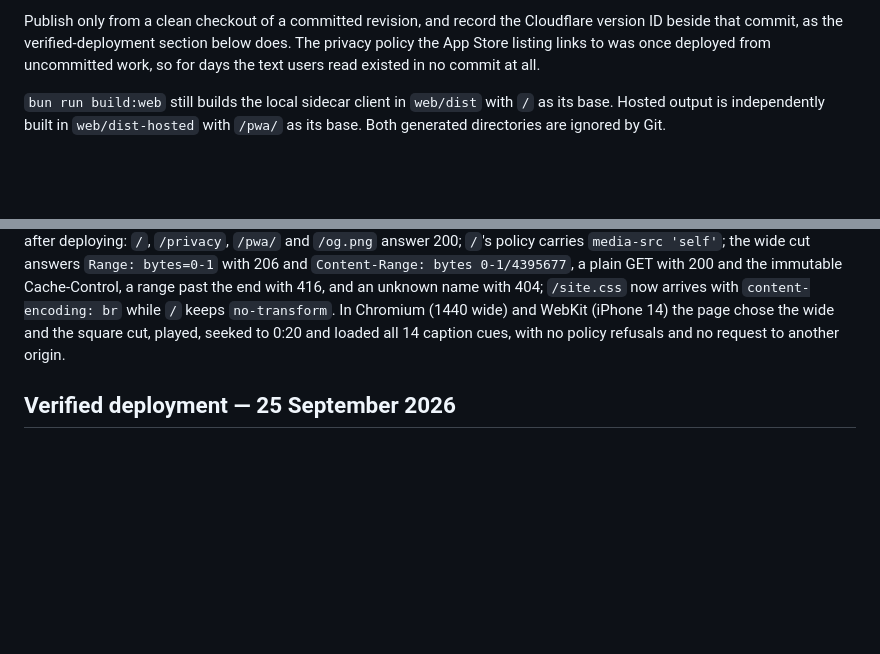
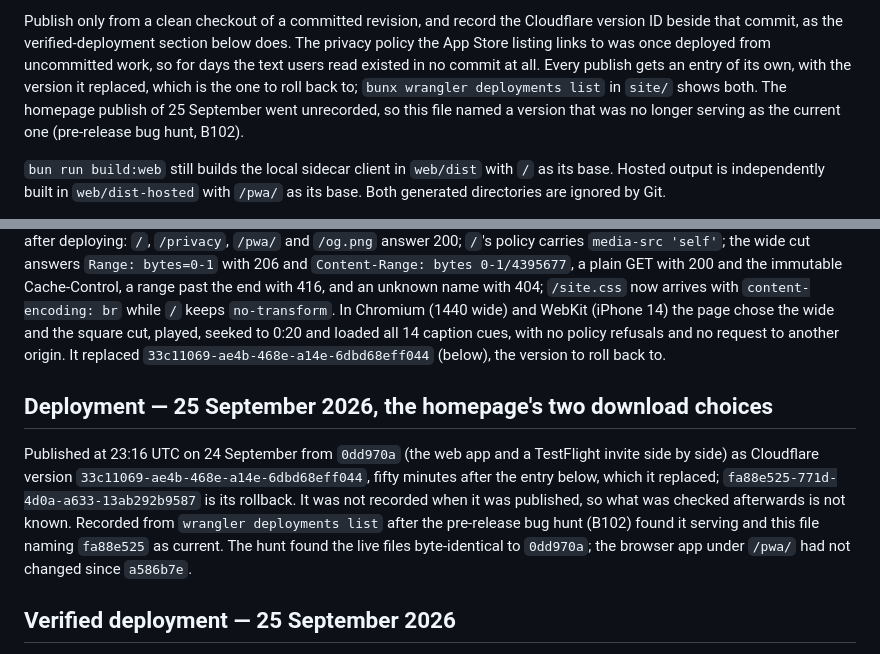
Before and after one commit to iYassr/shahi, a Markdown page: docs/browser-hosting.md, 2 parts joined by grey strips. GitHub-like rendering; blank space fills up the shorter version.

Commit message:
Record the unrecorded homepage publish of 25 September
docs/browser-hosting.md asks for every site publish to be recorded with its
Cloudflare version beside its commit, and names the current version, which is
the one a rollback starts from. The homepage publish of 23:16 UTC on 24
September, version 33c11069 from 0dd970a, was never written down, so the
document named fa88e525 from a586b7e as the serving version while 33c11069
served. The pre-release bug hunt (B102) found the live files byte-identical
to 0dd970a and 33c11069 nowhere in the repository. The launch-video entry,
written after it, did not say what it replaced either.

The missing entry is added from `wrangler deployments list`, which also
confirms the order: fa88e525 at 22:26, 33c11069 at 23:16, the launch video's
64c4d420 at 02:19. The launch-video entry now names 33c11069 as its rollback,
and the publishing rule says every publish gets an entry of its own with the
version it replaced.

```diff
--- a/docs/browser-hosting.md
+++ b/docs/browser-hosting.md
@@ -41,7 +41,11 @@ Publish only from a clean checkout of a committed revision, and record the
 Cloudflare version ID beside that commit, as the verified-deployment section
 below does. The privacy policy the App Store listing links to was once
 deployed from uncommitted work, so for days the text users read existed in no
-commit at all.
+commit at all. Every publish gets an entry of its own, with the version it
+replaced, which is the one to roll back to; `bunx wrangler deployments list`
+in `site/` shows both. The homepage publish of 25 September went unrecorded,
+so this file named a version that was no longer serving as the current one
+(pre-release bug hunt, B102).
 
 `bun run build:web` still builds the local sidecar client in `web/dist` with `/`
 as its base. Hosted output is independently built in `web/dist-hosted` with
@@ -243,7 +247,20 @@ Cache-Control, a range past the end with 416, and an unknown name with 404;
 `/site.css` now arrives with `content-encoding: br` while `/` keeps
 `no-transform`. In Chromium (1440 wide) and WebKit (iPhone 14) the page chose
 the wide and the square cut, played, seeked to 0:20 and loaded all 14 caption
-cues, with no policy refusals and no request to another origin.
+cues, with no policy refusals and no request to another origin. It replaced
+`33c11069-ae4b-468e-a14e-6dbd68eff044` (below), the version to roll back to.
+
+## Deployment — 25 September 2026, the homepage's two download choices
+
+Published at 23:16 UTC on 24 September from `0dd970a` (the web app and a
+TestFlight invite side by side) as Cloudflare version
+`33c11069-ae4b-468e-a14e-6dbd68eff044`, fifty minutes after the entry below,
+which it replaced; `fa88e525-771d-4d0a-a633-13ab292b9587` is its rollback. It
+was not recorded when it was published, so what was checked afterwards is not
+known. Recorded from `wrangler deployments list` after the pre-release bug hunt
+(B102) found it serving and this file naming `fa88e525` as current. The hunt
+found the live files byte-identical to `0dd970a`; the browser app under `/pwa/`
+had not changed since `a586b7e`.
 
 ## Verified deployment — 25 September 2026
 
```
